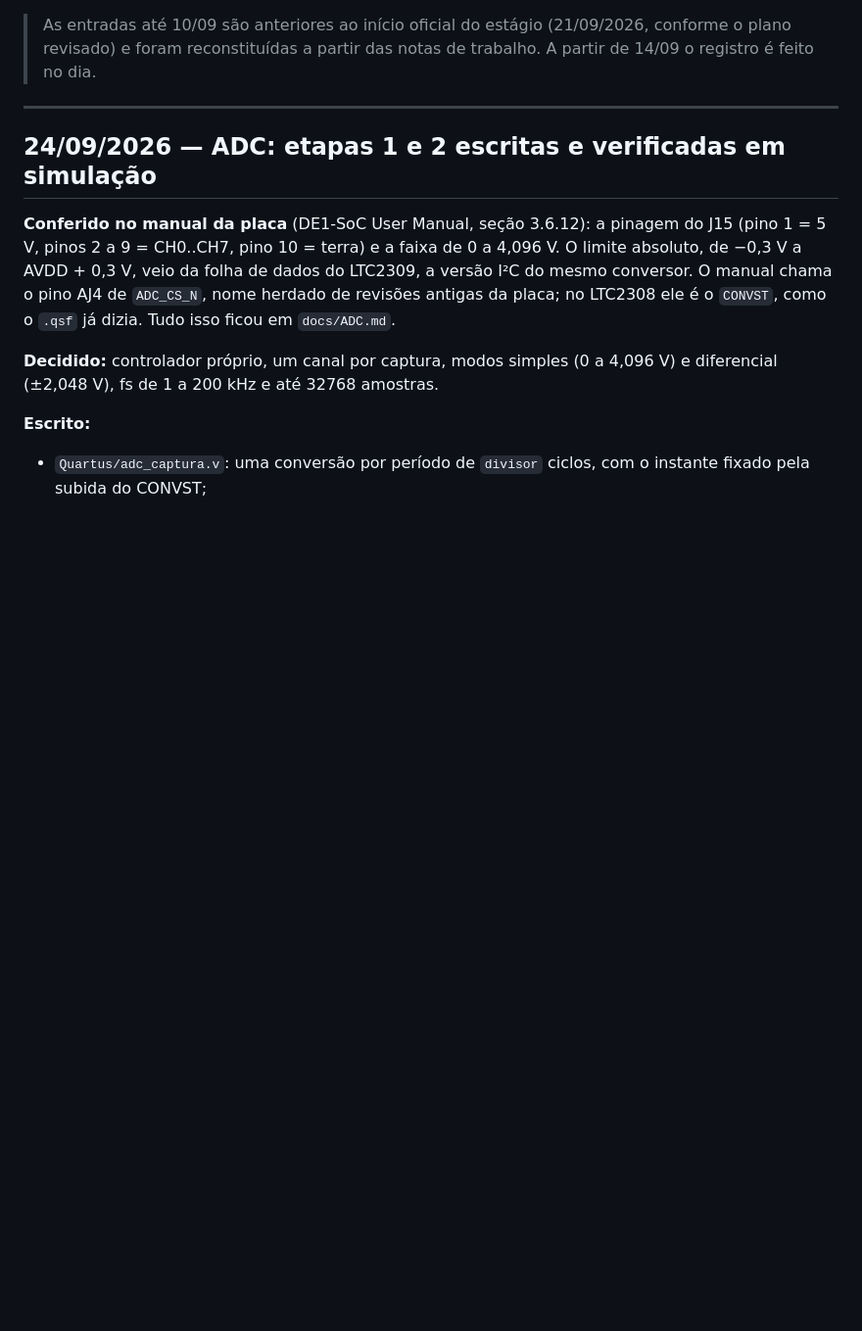
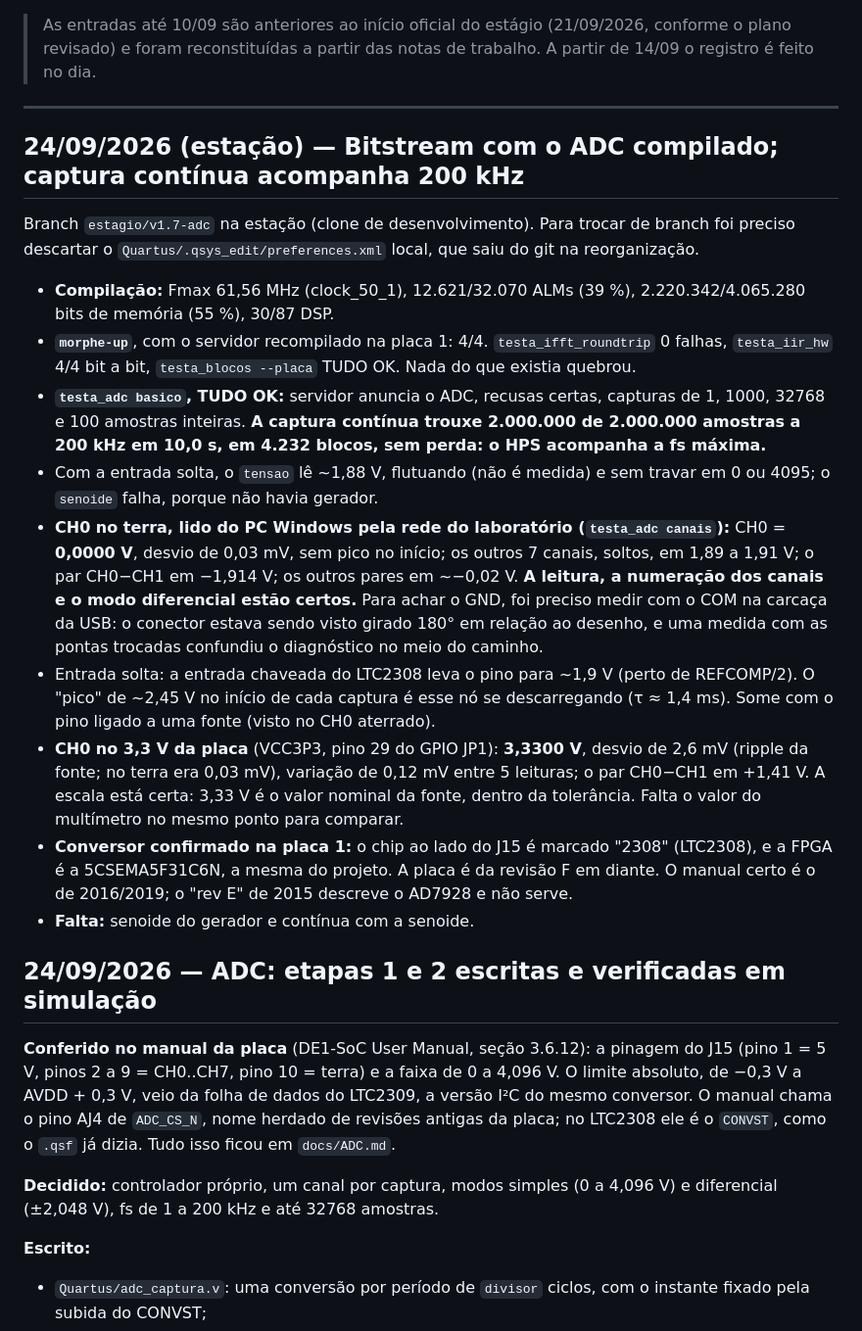
Before and after one commit to nicassiosantos/morphe, a Markdown page: docs/DIARIO.md, the part around the change. Shown at 98% size. Rendered like a GitHub page; blank space fills up the shorter version.

Commit message:
docs: DIARIO -- ADC compilado e validado na placa no zero e em 3,3 V
Bitstream com o ADC compilado na estacao (Fmax 61,56 MHz), tudo o que
existia continua passando, captura continua de 2 milhoes de amostras a
200 kHz sem perda. CH0 no terra le 0,0000 V; no 3,3 V da placa, 3,3300 V.
Chip do ADC confirmado como LTC2308. Falta a senoide do gerador.

Co-Authored-By: Claude Opus 5.5 <noreply@anthropic.com>

```diff
--- a/docs/DIARIO.md
+++ b/docs/DIARIO.md
@@ -15,6 +15,45 @@ Plataforma: Morphe (TCC de Carlos Valadão) · DE1-SoC · Fork: `nicassiosantos/
 > A partir de 14/09 o registro é feito no dia.
 
 ---
+
+## 24/09/2026 (estação) — Bitstream com o ADC compilado; captura contínua acompanha 200 kHz
+
+Branch `estagio/v1.7-adc` na estação (clone de desenvolvimento). Para trocar de
+branch foi preciso descartar o `Quartus/.qsys_edit/preferences.xml` local, que saiu
+do git na reorganização.
+
+- **Compilação:** Fmax 61,56 MHz (clock_50_1), 12.621/32.070 ALMs (39 %),
+  2.220.342/4.065.280 bits de memória (55 %), 30/87 DSP.
+- **`morphe-up`**, com o servidor recompilado na placa 1: 4/4.
+  `testa_ifft_roundtrip` 0 falhas, `testa_iir_hw` 4/4 bit a bit,
+  `testa_blocos --placa` TUDO OK. Nada do que existia quebrou.
+- **`testa_adc basico`, TUDO OK:** servidor anuncia o ADC, recusas certas,
+  capturas de 1, 1000, 32768 e 100 amostras inteiras. **A captura contínua trouxe
+  2.000.000 de 2.000.000 amostras a 200 kHz em 10,0 s, em 4.232 blocos, sem
+  perda: o HPS acompanha a fs máxima.**
+- Com a entrada solta, o `tensao` lê ~1,88 V, flutuando (não é medida) e sem
+  travar em 0 ou 4095; o `senoide` falha, porque não havia gerador.
+- **CH0 no terra, lido do PC Windows pela rede do laboratório (`testa_adc canais`):**
+  CH0 = **0,0000 V**, desvio de 0,03 mV, sem pico no início; os outros 7 canais,
+  soltos, em 1,89 a 1,91 V; o par CH0−CH1 em −1,914 V; os outros pares em ~−0,02 V.
+  **A leitura, a numeração dos canais e o modo diferencial estão certos.** Para
+  achar o GND, foi preciso medir com o COM na carcaça da USB: o conector estava
+  sendo visto girado 180° em relação ao desenho, e uma medida com as pontas
+  trocadas confundiu o diagnóstico no meio do caminho.
+- Entrada solta: a entrada chaveada do LTC2308 leva o pino para ~1,9 V (perto de
+  REFCOMP/2). O "pico" de ~2,45 V no início de cada captura é esse nó se
+  descarregando (τ ≈ 1,4 ms). Some com o pino ligado a uma fonte (visto no CH0
+  aterrado).
+- **CH0 no 3,3 V da placa** (VCC3P3, pino 29 do GPIO JP1): **3,3300 V**, desvio
+  de 2,6 mV (ripple da fonte; no terra era 0,03 mV), variação de 0,12 mV entre 5
+  leituras; o par CH0−CH1 em +1,41 V. A escala está certa: 3,33 V é o valor nominal
+  da fonte, dentro da tolerância. Falta o valor do multímetro no mesmo ponto para
+  comparar.
+- **Conversor confirmado na placa 1:** o chip ao lado do J15 é marcado "2308"
+  (LTC2308), e a FPGA é a 5CSEMA5F31C6N, a mesma do projeto. A placa é da revisão
+  F em diante. O manual certo é o de 2016/2019; o "rev E" de 2015 descreve o AD7928
+  e não serve.
+- **Falta:** senoide do gerador e contínua com a senoide.
 
 ## 24/09/2026 — ADC: etapas 1 e 2 escritas e verificadas em simulação
 
```
